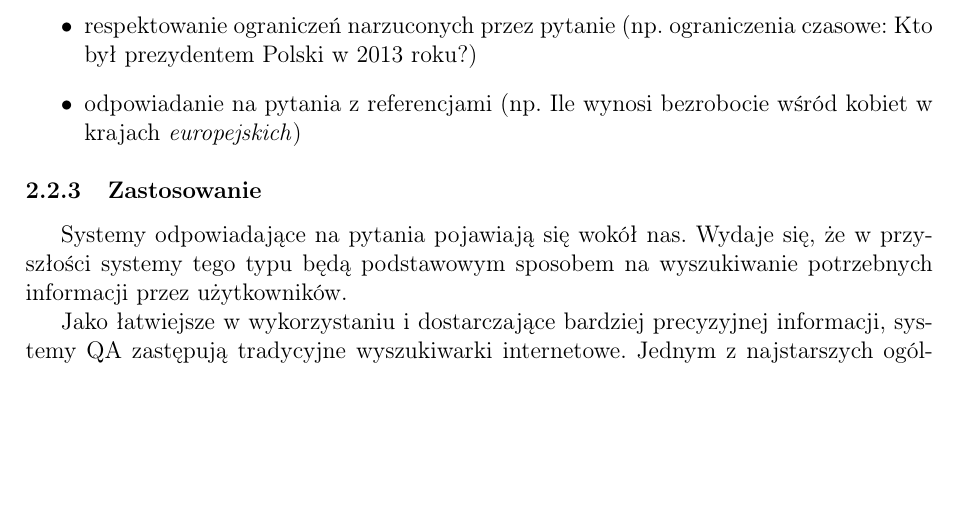
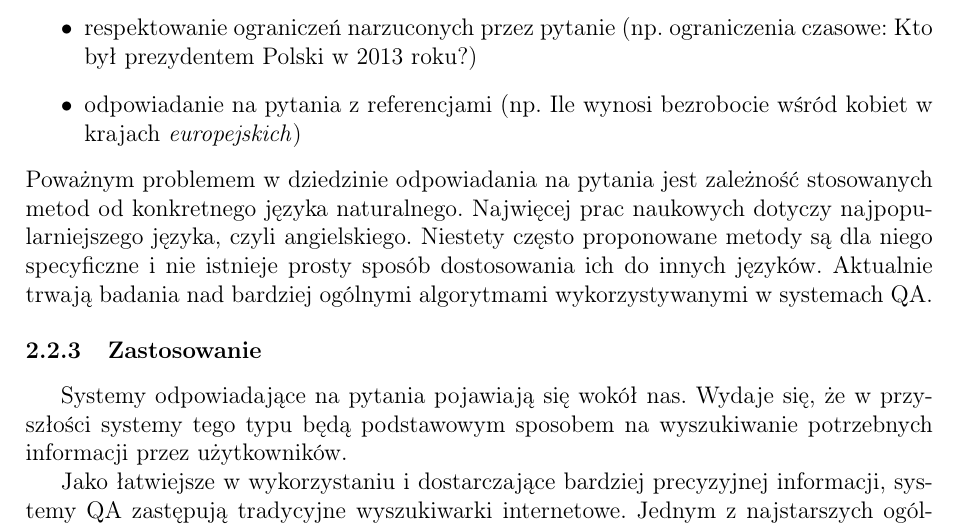
Before and after one commit to mszacun/MasterThesis, a LaTeX thesis (praca.tex): part of page 14 of 17, cut so that both start at the same text, the shorter picture padded with empty space. Compiled offline with pdfLaTeX.

Commit message:
Mention problems with languages different than english

```diff
--- a/praca.tex
+++ b/praca.tex
@@ -464,6 +464,10 @@
                     Polski w 2013 roku?)
                 \item odpowiadanie na pytania z referencjami (np. Ile wynosi bezrobocie wśród kobiet w krajach \emph{europejskich})
             \end{itemize}
+            Poważnym problemem w dziedzinie odpowiadania na pytania jest zależność stosowanych metod od konkretnego języka
+            naturalnego. Najwięcej prac naukowych dotyczy najpopularniejszego języka, czyli angielskiego. Niestety
+            często proponowane metody są dla niego specyficzne i nie istnieje prosty sposób dostosowania ich do innych
+            języków. Aktualnie trwają badania nad bardziej ogólnymi algorytmami wykorzystywanymi w systemach QA.
 
         \subsection{Zastosowanie}
             Systemy odpowiadające na pytania pojawiają się wokół nas. Wydaje się, że w przyszłości systemy tego typu będą
```
